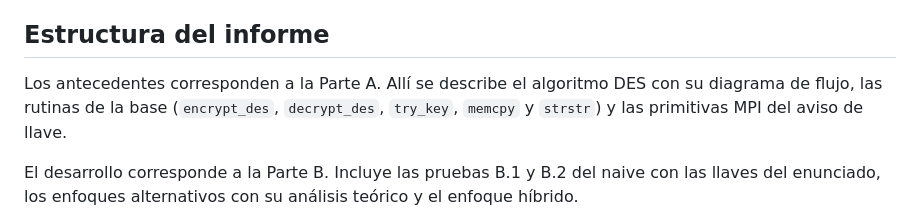
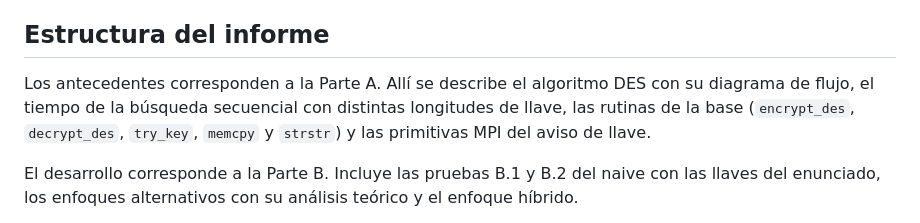
Before and after one commit to nicoCT04/Proyecto2-Paralela, a Markdown page: docs/00-introduccion.md, the part around the change. Rendered like a GitHub page.

```diff
--- a/docs/00-introduccion.md
+++ b/docs/00-introduccion.md
@@ -57,8 +57,9 @@ mismo sistema operativo, y mezclar macOS con Linux lo volvía frágil para el ti
 ## Estructura del informe
 
 Los antecedentes corresponden a la Parte A. Allí se describe el algoritmo DES con su diagrama de
-flujo, las rutinas de la base (`encrypt_des`, `decrypt_des`, `try_key`, `memcpy` y `strstr`) y
-las primitivas MPI del aviso de llave.
+flujo, el tiempo de la búsqueda secuencial con distintas longitudes de llave, las rutinas de la
+base (`encrypt_des`, `decrypt_des`, `try_key`, `memcpy` y `strstr`) y las primitivas MPI del
+aviso de llave.
 
 El desarrollo corresponde a la Parte B. Incluye las pruebas B.1 y B.2 del naive con las llaves
 del enunciado, los enfoques alternativos con su análisis teórico y el enfoque híbrido.
```
Also changed, not shown: README.md (+1 -0 lines), docs/01-parte-a-des.md (+40 -5 lines).
